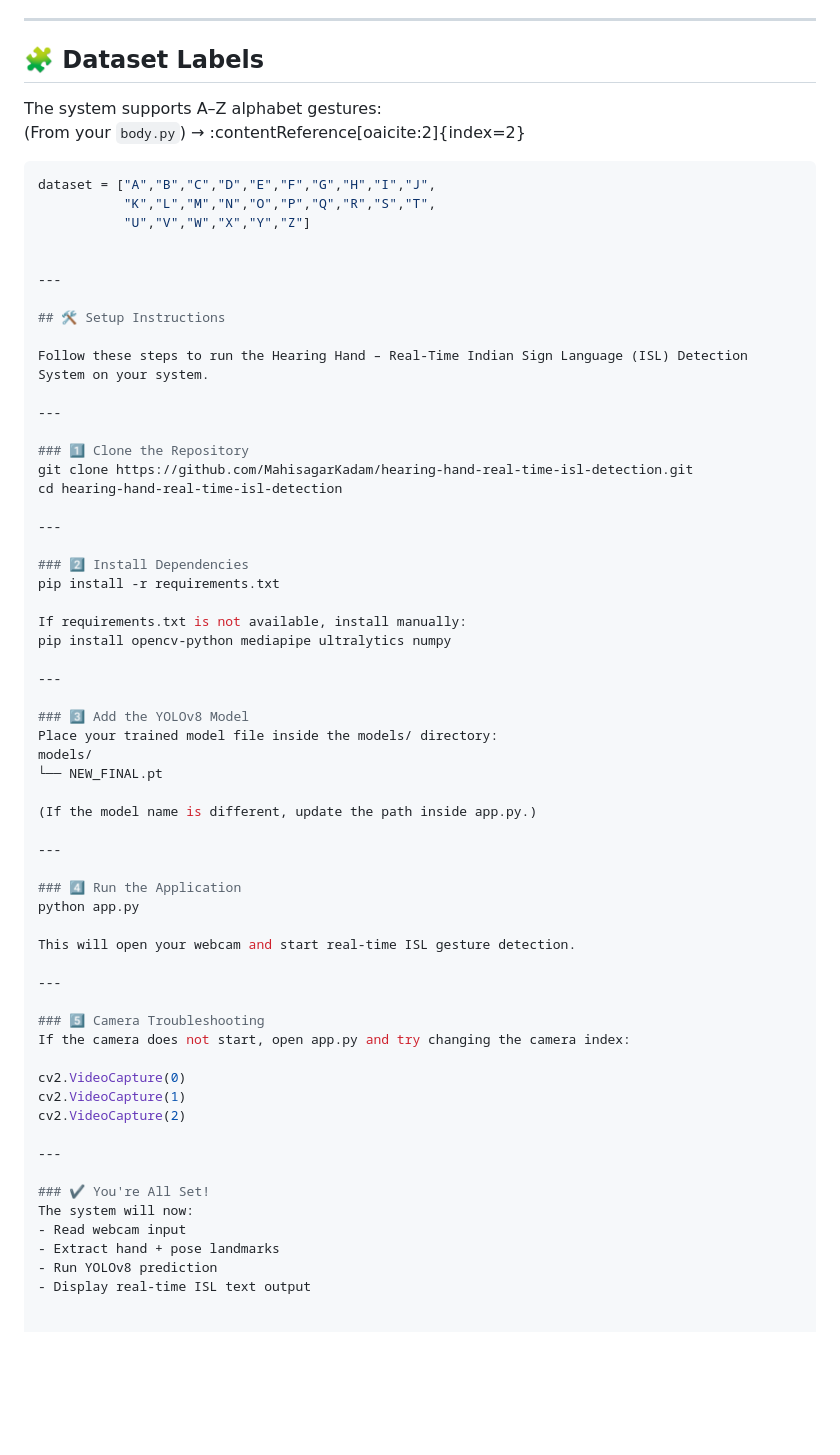
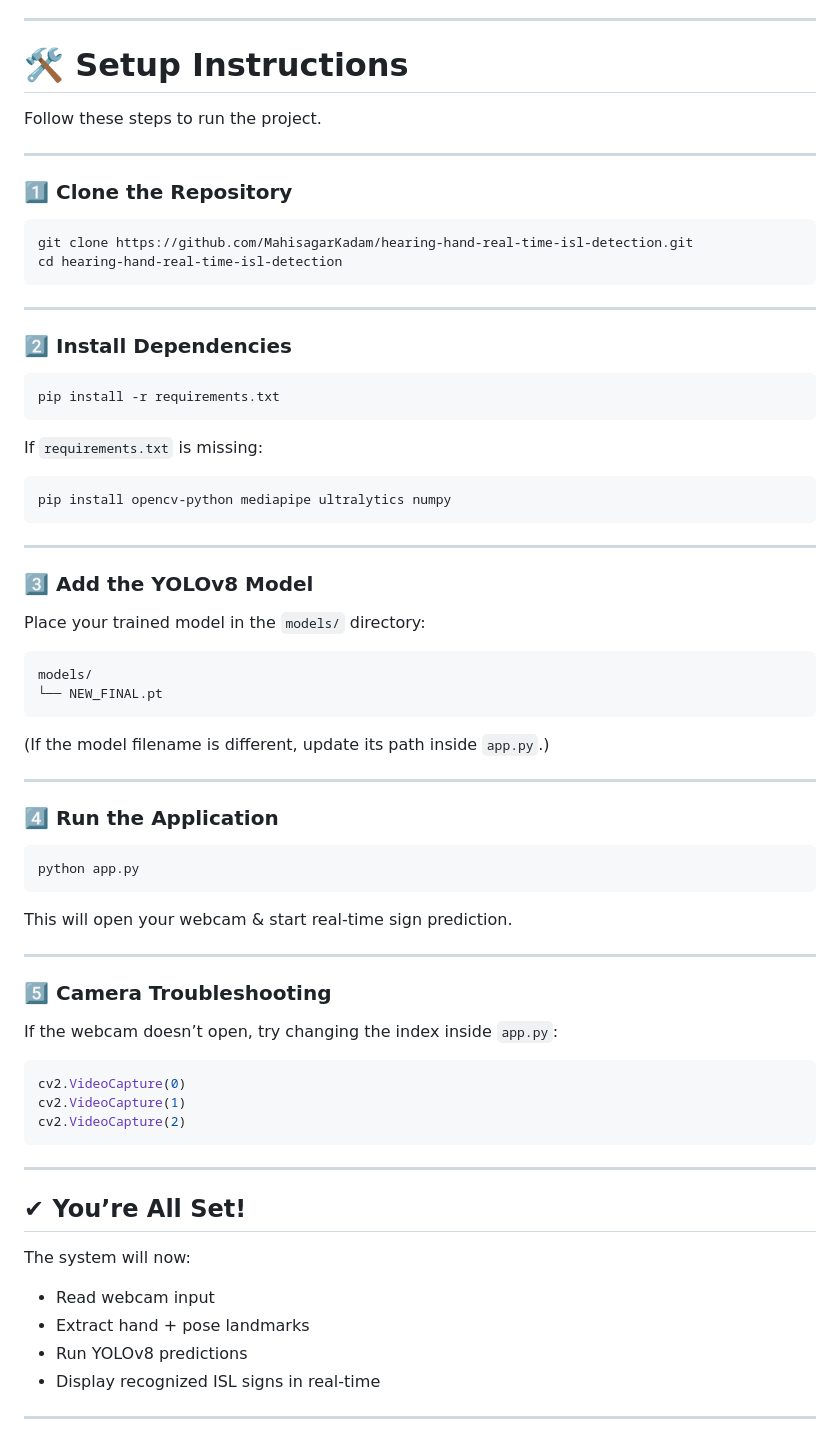
Before and after one commit to MahisagarKadam/hearing-hand-real-time-isl-detection, a Markdown page: README.md, the part around one of its changes. Rendered like a GitHub page; blank space fills up the shorter version.

````diff
--- a/README.md
+++ b/README.md
@@ -68,67 +70,68 @@ Reference code extracted from `app.py` → :contentReference[oaicite:1]{index=1}
 
 ---
 
-## 🧩 Dataset Labels
-
-The system supports A–Z alphabet gestures:
-(From your `body.py`) → :contentReference[oaicite:2]{index=2}
-
-```python
-dataset = ["A","B","C","D","E","F","G","H","I","J",
-           "K","L","M","N","O","P","Q","R","S","T",
-           "U","V","W","X","Y","Z"]
-
-
----
-
-## 🛠 Setup Instructions
-
-Follow these steps to run the Hearing Hand – Real-Time Indian Sign Language (ISL) Detection System on your system.
+# 🛠 Setup Instructions
+Follow these steps to run the project.
 
 ---
 
 ### 1️⃣ Clone the Repository
+```bash
 git clone https://github.com/MahisagarKadam/hearing-hand-real-time-isl-detection.git
 cd hearing-hand-real-time-isl-detection
+```
 
 ---
 
 ### 2️⃣ Install Dependencies
+```bash
 pip install -r requirements.txt
+```
 
-If requirements.txt is not available, install manually:
+If `requirements.txt` is missing:
+```bash
 pip install opencv-python mediapipe ultralytics numpy
+```
 
 ---
 
 ### 3️⃣ Add the YOLOv8 Model
-Place your trained model file inside the models/ directory:
+Place your trained model in the `models/` directory:
+
+```
 models/
 └── NEW_FINAL.pt
+```
 
-(If the model name is different, update the path inside app.py.)
+(If the model filename is different, update its path inside `app.py`.)
 
 ---
 
 ### 4️⃣ Run the Application
+```bash
 python app.py
+```
 
-This will open your webcam and start real-time ISL gesture detection.
+This will open your webcam & start real-time sign prediction.
 
 ---
 
 ### 5️⃣ Camera Troubleshooting
-If the camera does not start, open app.py and try changing the camera index:
+If the webcam doesn’t open, try changing the index inside `app.py`:
 
+```python
 cv2.VideoCapture(0)
 cv2.VideoCapture(1)
 cv2.VideoCapture(2)
+```
 
 ---
 
-### ✔ You're All Set!
+## ✔ You’re All Set!
 The system will now:
 - Read webcam input
 - Extract hand + pose landmarks
-- Run YOLOv8 prediction
-- Display real-time ISL text output
+- Run YOLOv8 predictions
+- Display recognized ISL signs in real-time
+
+---
````
Also changed, not shown: other parts of README.md (+34 -32 lines).
